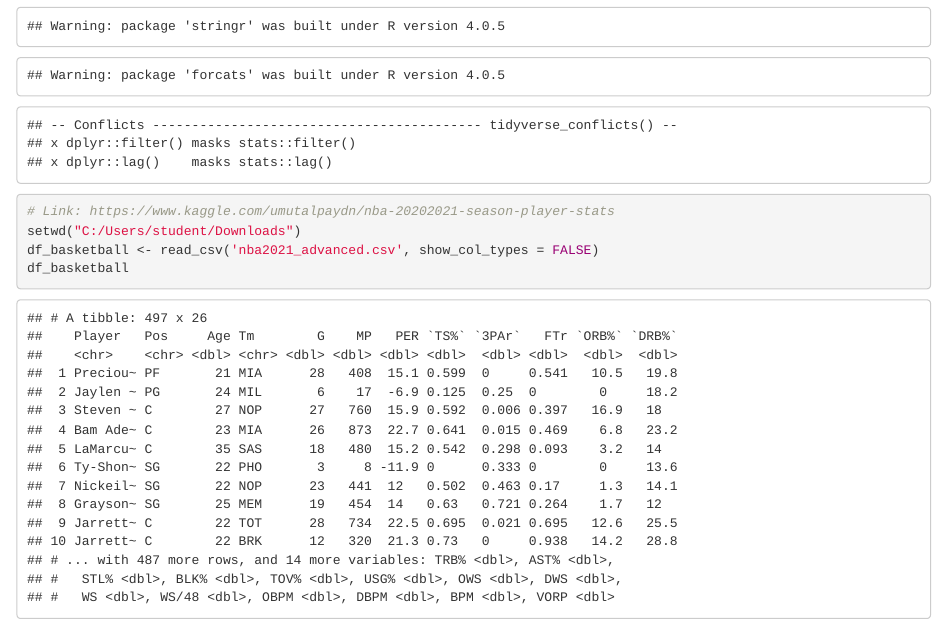
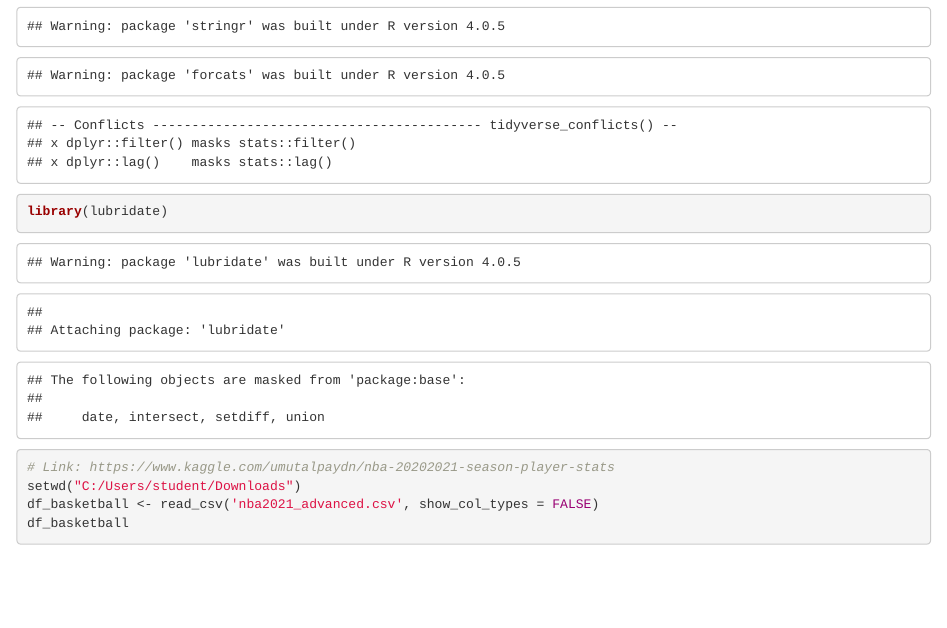
Before and after one commit to lsanchezmercedes/MATH421.github.io, an R Markdown document (Assignment6.Rmd): the page in a window 1100 px wide, from 770 px down. The pictures show the output file Assignment6.html that the author committed with the source, opened offline.

Commit message:
Assignment 6

````diff
--- a/Assignment6.Rmd
+++ b/Assignment6.Rmd
@@ -10,6 +10,7 @@ Choose a dataset and produce the following types of plots and comment on each pl
 
 ```{r}
 library(tidyverse)
+library(lubridate)
 
 # Link: https://www.kaggle.com/umutalpaydn/nba-20202021-season-player-stats
 setwd("C:/Users/student/Downloads")
````
Also changed, not shown: Assignment6.html, Assignment6.Rmd (2 more changed lines).
